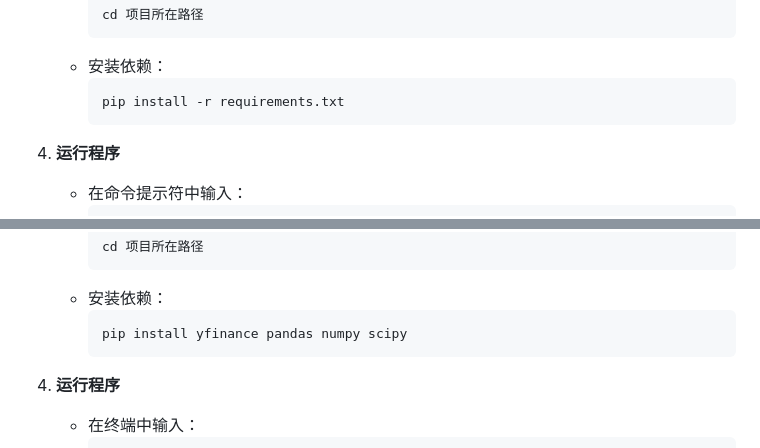
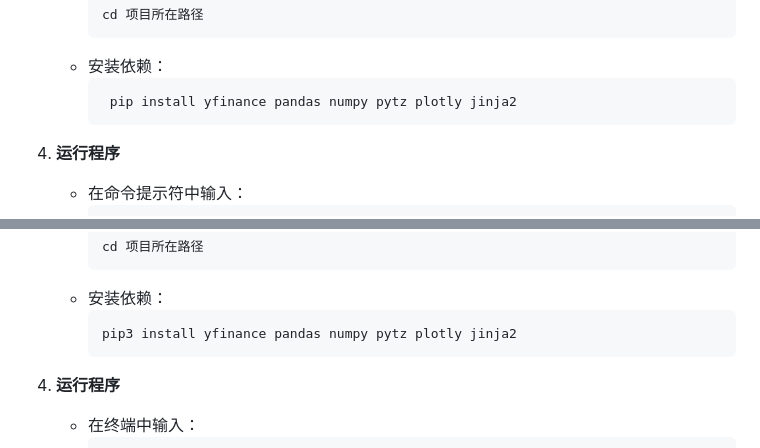
Before and after one commit to yagami1997/TradeMind, a Markdown page: README.md, 2 parts joined by grey strips. GitHub-like rendering.

````diff
--- a/README.md
+++ b/README.md
@@ -50,7 +50,7 @@
      ```
    - 安装依赖：
      ```bash
-     pip install -r requirements.txt
+      pip install yfinance pandas numpy pytz plotly jinja2
      ```
 
 4. **运行程序**
@@ -85,7 +85,7 @@
      ```
    - 安装依赖：
      ```bash
-     pip install yfinance pandas numpy scipy
+     pip3 install yfinance pandas numpy pytz plotly jinja2
      ```
 
 4. **运行程序**
````
